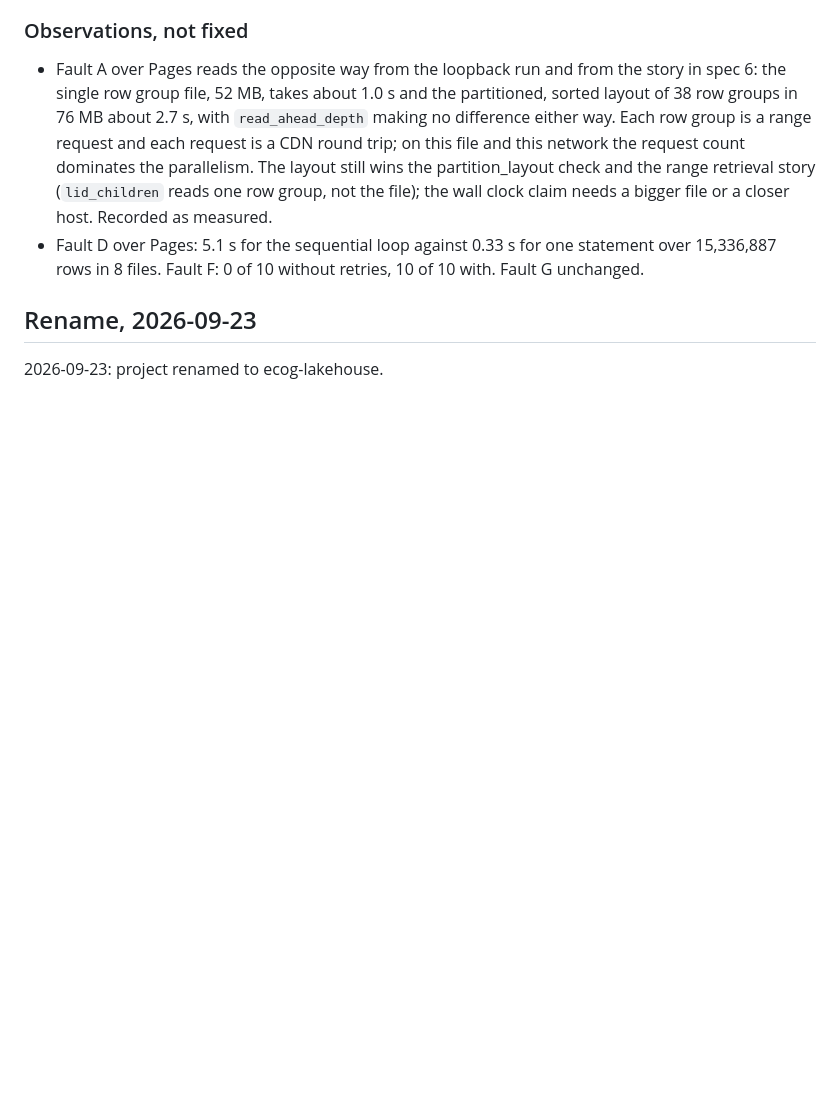
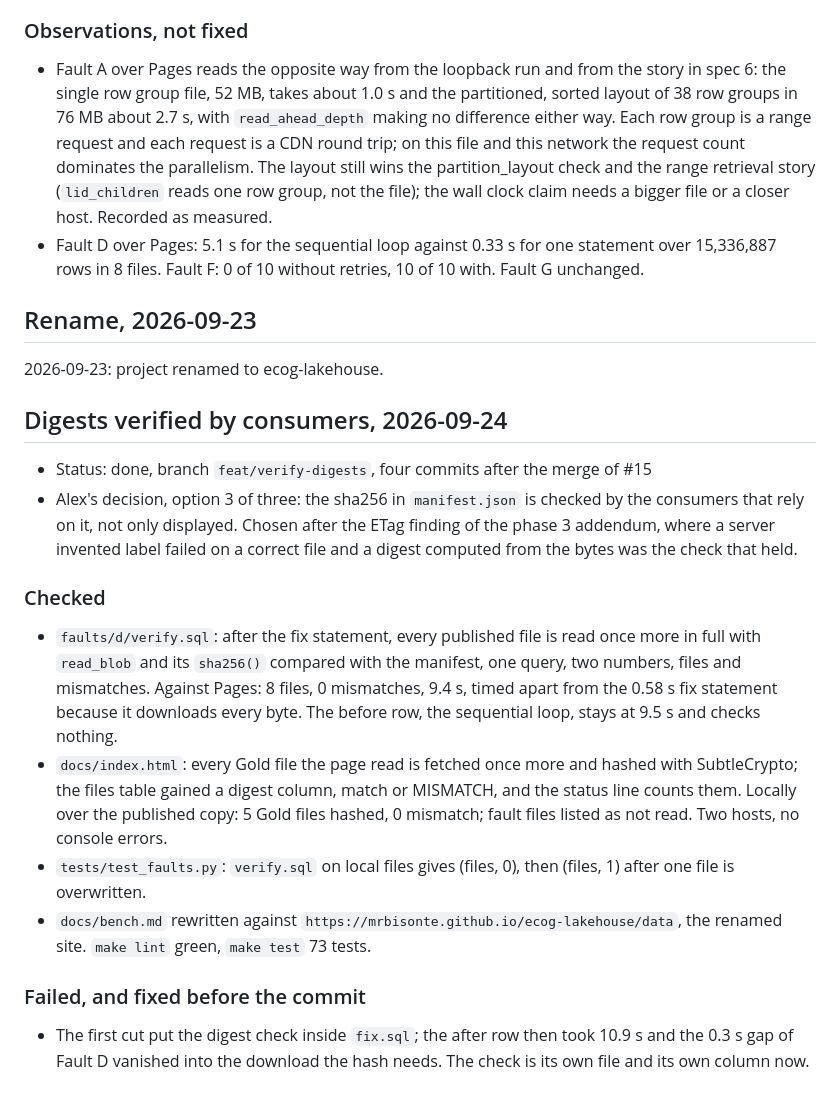
Before and after one commit to MrBisonte/ecog-lakehouse, a Markdown page: doc/REVIEW.md, the part around the change. Drawn GitHub-style; blank space fills up the shorter version.

Commit message:
docs(review): digests verified by consumers

```diff
--- a/doc/REVIEW.md
+++ b/doc/REVIEW.md
@@ -394,3 +394,19 @@ Pages itself (Settings, Pages, source `master`, folder `/docs`; then "a stranger
 ## Rename, 2026-09-23
 
 2026-09-23: project renamed to ecog-lakehouse.
+
+## Digests verified by consumers, 2026-09-24
+
+- Status: done, branch `feat/verify-digests`, four commits after the merge of #15
+- Alex's decision, option 3 of three: the sha256 in `manifest.json` is checked by the consumers that rely on it, not only displayed. Chosen after the ETag finding of the phase 3 addendum, where a server invented label failed on a correct file and a digest computed from the bytes was the check that held.
+
+### Checked
+
+- `faults/d/verify.sql`: after the fix statement, every published file is read once more in full with `read_blob` and its `sha256()` compared with the manifest, one query, two numbers, files and mismatches. Against Pages: 8 files, 0 mismatches, 9.4 s, timed apart from the 0.58 s fix statement because it downloads every byte. The before row, the sequential loop, stays at 9.5 s and checks nothing.
+- `docs/index.html`: every Gold file the page read is fetched once more and hashed with SubtleCrypto; the files table gained a digest column, match or MISMATCH, and the status line counts them. Locally over the published copy: 5 Gold files hashed, 0 mismatch; fault files listed as not read. Two hosts, no console errors.
+- `tests/test_faults.py`: `verify.sql` on local files gives (files, 0), then (files, 1) after one file is overwritten.
+- `docs/bench.md` rewritten against `https://mrbisonte.github.io/ecog-lakehouse/data`, the renamed site. `make lint` green, `make test` 73 tests.
+
+### Failed, and fixed before the commit
+
+- The first cut put the digest check inside `fix.sql`; the after row then took 10.9 s and the 0.3 s gap of Fault D vanished into the download the hash needs. The check is its own file and its own column now.
```
